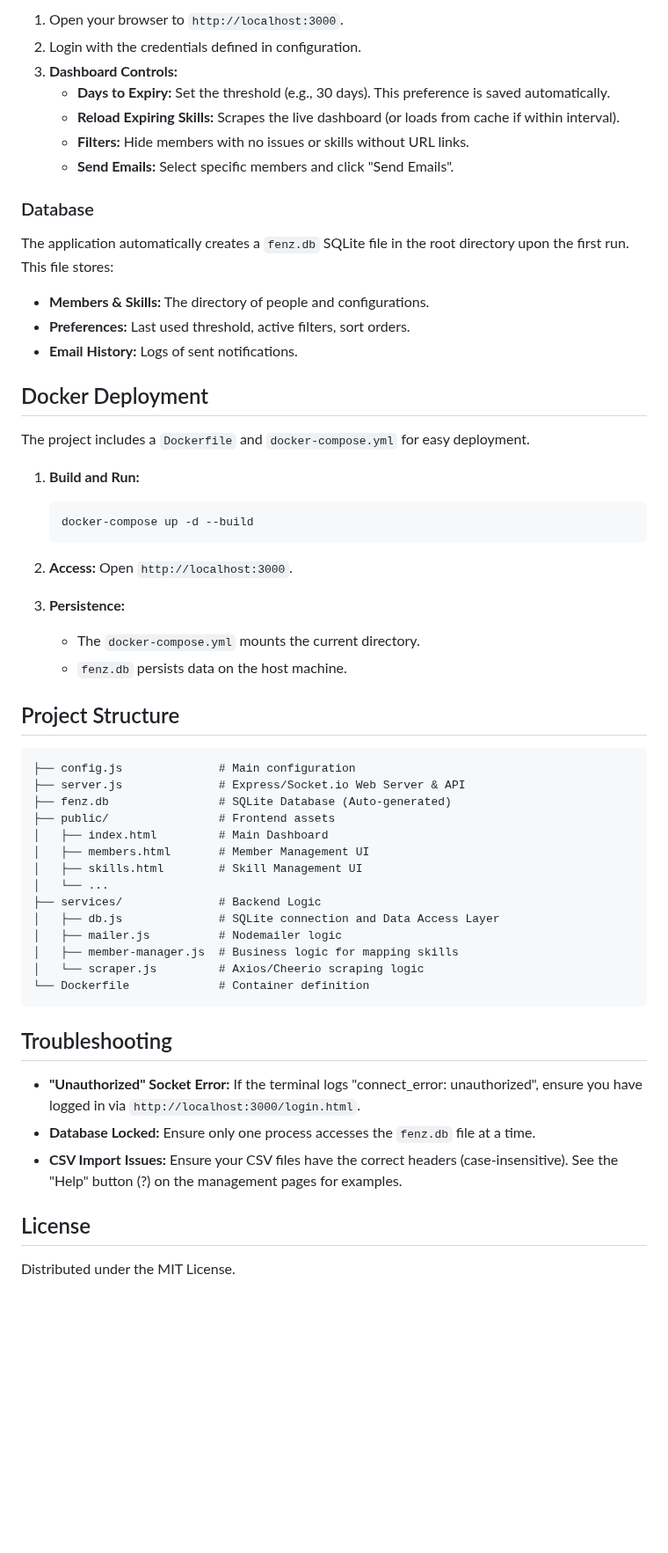
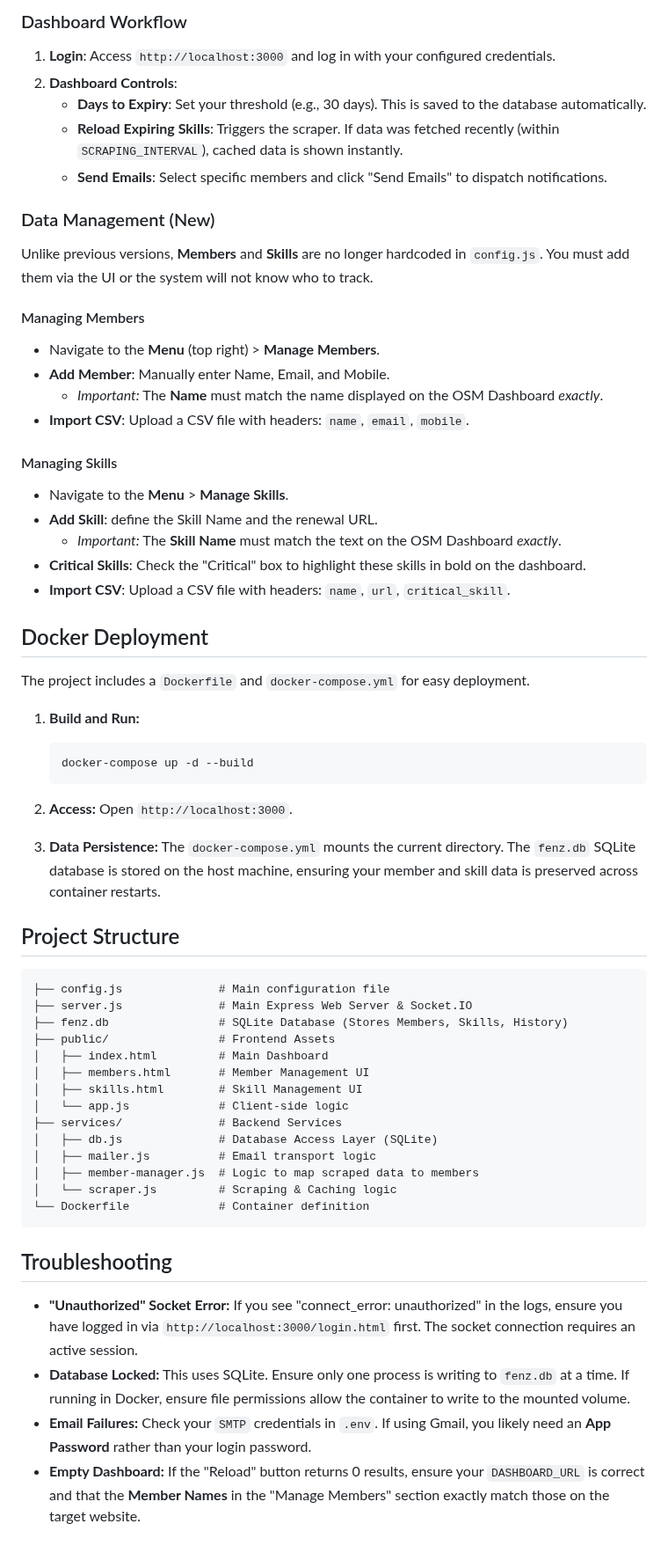
Before and after one commit to dassige/OSM, a Markdown page: README.md, the part around one of its changes. Shown at 88% size. Drawn GitHub-style; blank space fills up the shorter version.

Commit message:
docs: update README.md to clarify data management features and configuration setup

````diff
--- a/README.md
+++ b/README.md
@@ -125,19 +97,30 @@ node server.js
 
-1.  Open your browser to `http://localhost:3000`.
-2.  Login with the credentials defined in configuration.
-3.  **Dashboard Controls:**
-      * **Days to Expiry:** Set the threshold (e.g., 30 days). This preference is saved automatically.
-      * **Reload Expiring Skills:** Scrapes the live dashboard (or loads from cache if within interval).
-      * **Filters:** Hide members with no issues or skills without URL links.
-      * **Send Emails:** Select specific members and click "Send Emails".
+### Dashboard Workflow
 
-### Database
+1.  **Login**: Access `http://localhost:3000` and log in with your configured credentials.
+2.  **Dashboard Controls**:
+      * **Days to Expiry**: Set your threshold (e.g., 30 days). This is saved to the database automatically.
+      * **Reload Expiring Skills**: Triggers the scraper. If data was fetched recently (within `SCRAPING_INTERVAL`), cached data is shown instantly.
+      * **Send Emails**: Select specific members and click "Send Emails" to dispatch notifications.
 
-The application automatically creates a `fenz.db` SQLite file in the root directory upon the first run. This file stores:
+### Data Management (New)
 
-  * **Members & Skills:** The directory of people and configurations.
-  * **Preferences:** Last used threshold, active filters, sort orders.
-  * **Email History:** Logs of sent notifications.
+Unlike previous versions, **Members** and **Skills** are no longer hardcoded in `config.js`. You must add them via the UI or the system will not know who to track.
+
+#### Managing Members
+
+  * Navigate to the **Menu** (top right) \> **Manage Members**.
+  * **Add Member**: Manually enter Name, Email, and Mobile.
+      * *Important:* The **Name** must match the name displayed on the OSM Dashboard *exactly*.
+  * **Import CSV**: Upload a CSV file with headers: `name`, `email`, `mobile`.
+
+#### Managing Skills
+
+  * Navigate to the **Menu** \> **Manage Skills**.
+  * **Add Skill**: define the Skill Name and the renewal URL.
+      * *Important:* The **Skill Name** must match the text on the OSM Dashboard *exactly*.
+  * **Critical Skills**: Check the "Critical" box to highlight these skills in bold on the dashboard.
+  * **Import CSV**: Upload a CSV file with headers: `name`, `url`, `critical_skill`.
 
 ## Docker Deployment
 
@@ -152,39 +135,37 @@ The project includes a `Dockerfile` and `docker-compose.yml` for easy deployment
 2.  **Access:**
     Open `http://localhost:3000`.
 
-3.  **Persistence:**
-
-      * The `docker-compose.yml` mounts the current directory.
-      * `fenz.db` persists data on the host machine.
+3.  **Data Persistence:**
+    The `docker-compose.yml` mounts the current directory. The `fenz.db` SQLite database is stored on the host machine, ensuring your member and skill data is preserved across container restarts.
 
 ## Project Structure
 
 ```text
-├── config.js              # Main configuration
-├── server.js              # Express/Socket.io Web Server & API
-├── fenz.db                # SQLite Database (Auto-generated)
-├── public/                # Frontend assets
+├── config.js              # Main configuration file
+├── server.js              # Main Express Web Server & Socket.IO
+├── fenz.db                # SQLite Database (Stores Members, Skills, History)
+├── public/                # Frontend Assets
 │   ├── index.html         # Main Dashboard
 │   ├── members.html       # Member Management UI
 │   ├── skills.html        # Skill Management UI
-│   └── ...
-├── services/              # Backend Logic
-│   ├── db.js              # SQLite connection and Data Access Layer
-│   ├── mailer.js          # Nodemailer logic
-│   ├── member-manager.js  # Business logic for mapping skills
-│   └── scraper.js         # Axios/Cheerio scraping logic
+│   └── app.js             # Client-side logic
+├── services/              # Backend Services
+│   ├── db.js              # Database Access Layer (SQLite)
+│   ├── mailer.js          # Email transport logic
+│   ├── member-manager.js  # Logic to map scraped data to members
+│   └── scraper.js         # Scraping & Caching logic
 └── Dockerfile             # Container definition
 ```
 
 ## Troubleshooting
 
   * **"Unauthorized" Socket Error:**
-    If the terminal logs "connect\_error: unauthorized", ensure you have logged in via `http://localhost:3000/login.html`.
+    If you see "connect\_error: unauthorized" in the logs, ensure you have logged in via `http://localhost:3000/login.html` first. The socket connection requires an active session.
   * **Database Locked:**
-    Ensure only one process accesses the `fenz.db` file at a time.
-  * **CSV Import Issues:**
-    Ensure your CSV files have the correct headers (case-insensitive). See the "Help" button (?) on the management pages for examples.
+    This uses SQLite. Ensure only one process is writing to `fenz.db` at a time. If running in Docker, ensure file permissions allow the container to write to the mounted volume.
+  * **Email Failures:**
+    Check your `SMTP` credentials in `.env`. If using Gmail, you likely need an **App Password** rather than your login password.
+  * **Empty Dashboard:**
+    If the "Reload" button returns 0 results, ensure your `DASHBOARD_URL` is correct and that the **Member Names** in the "Manage Members" section exactly match those on the target website.
 
-## License
-
-Distributed under the MIT License.
+<!-- end list -->
````
Also changed, not shown: other parts of README.md (+31 -59 lines).
